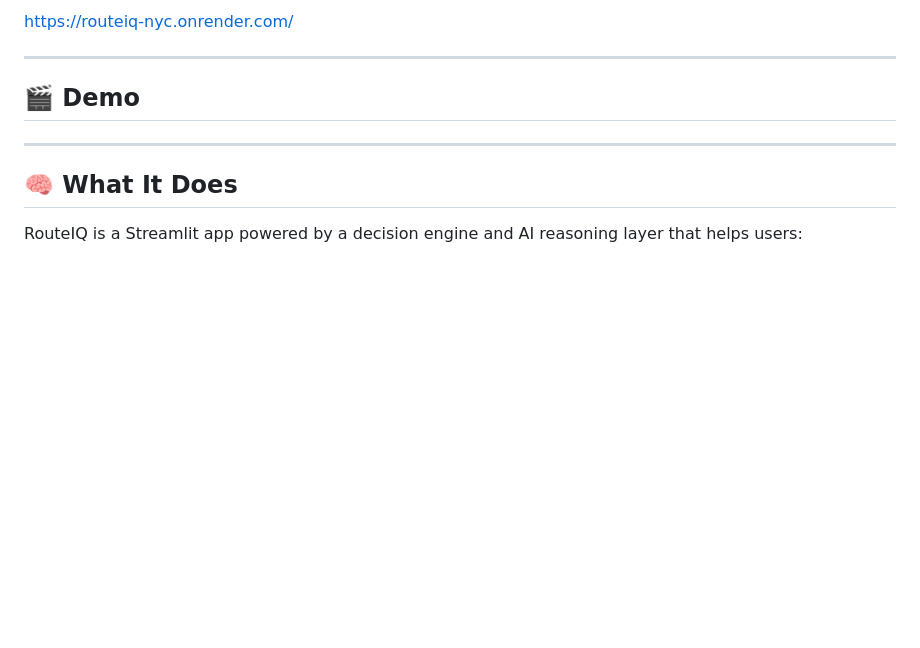
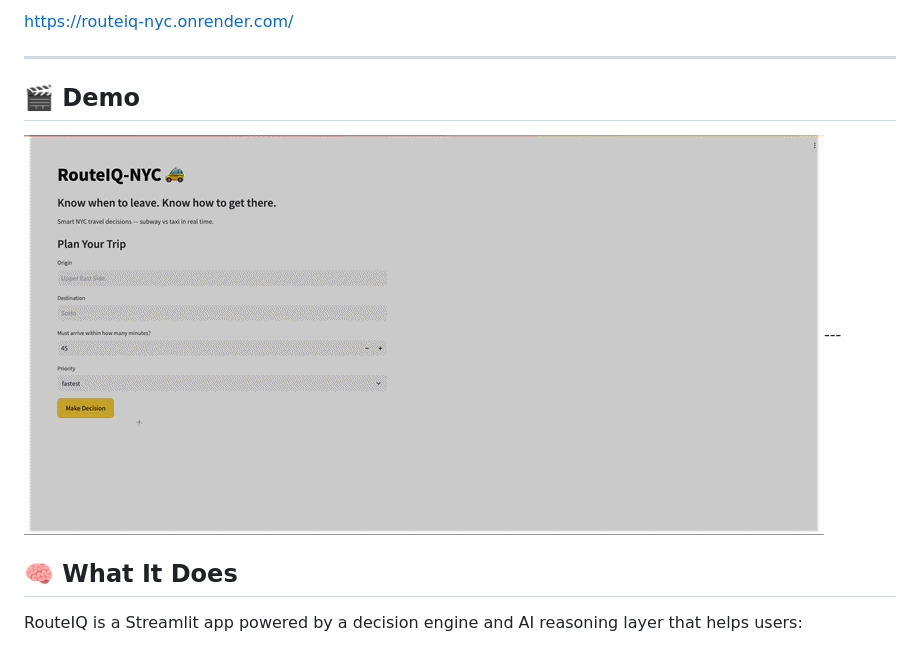
Before and after one commit to dane-anderson/routeiq-nyc, a Markdown page: README.md, the part around the change. GitHub-like rendering; blank space fills up the shorter version.

```diff
--- a/README.md
+++ b/README.md
@@ -12,8 +12,7 @@ https://routeiq-nyc.onrender.com/
 ---
 ## 🎬 Demo
 
-
----
+<img src="routeiq-nyc.gif" width="800"/>---
 
 ## 🧠 What It Does
 
```
